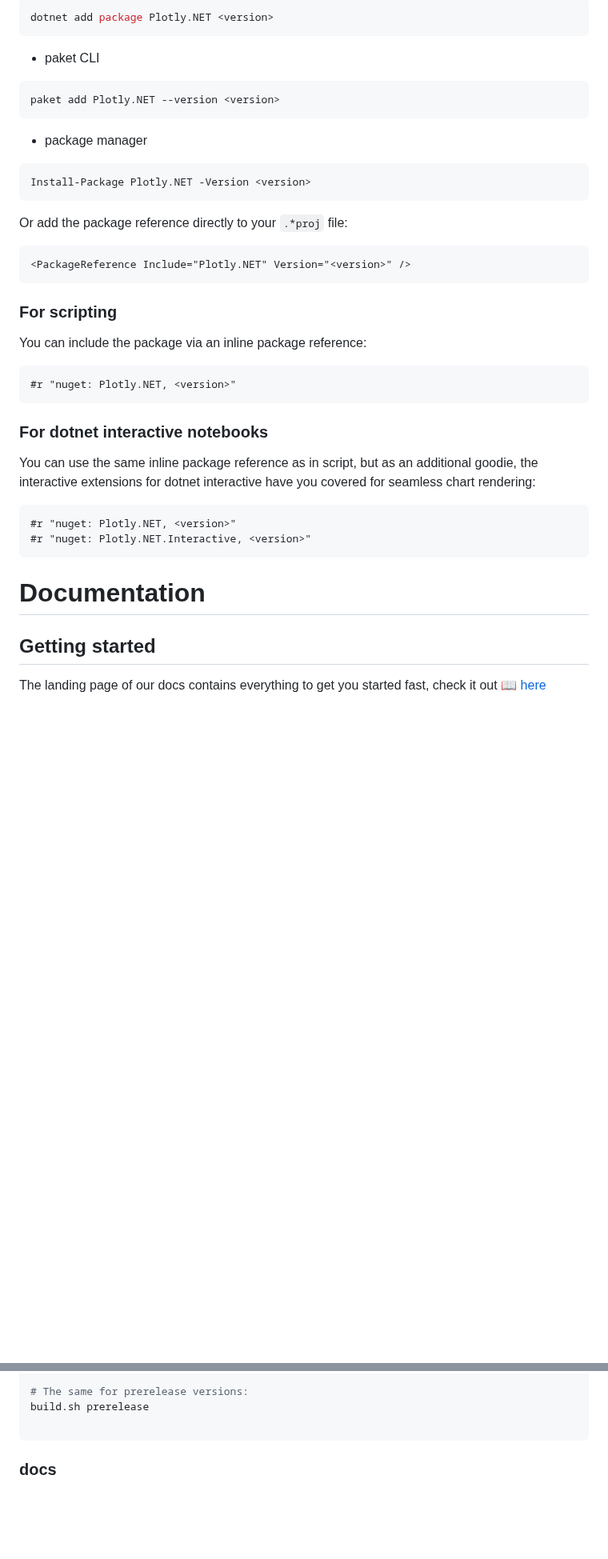
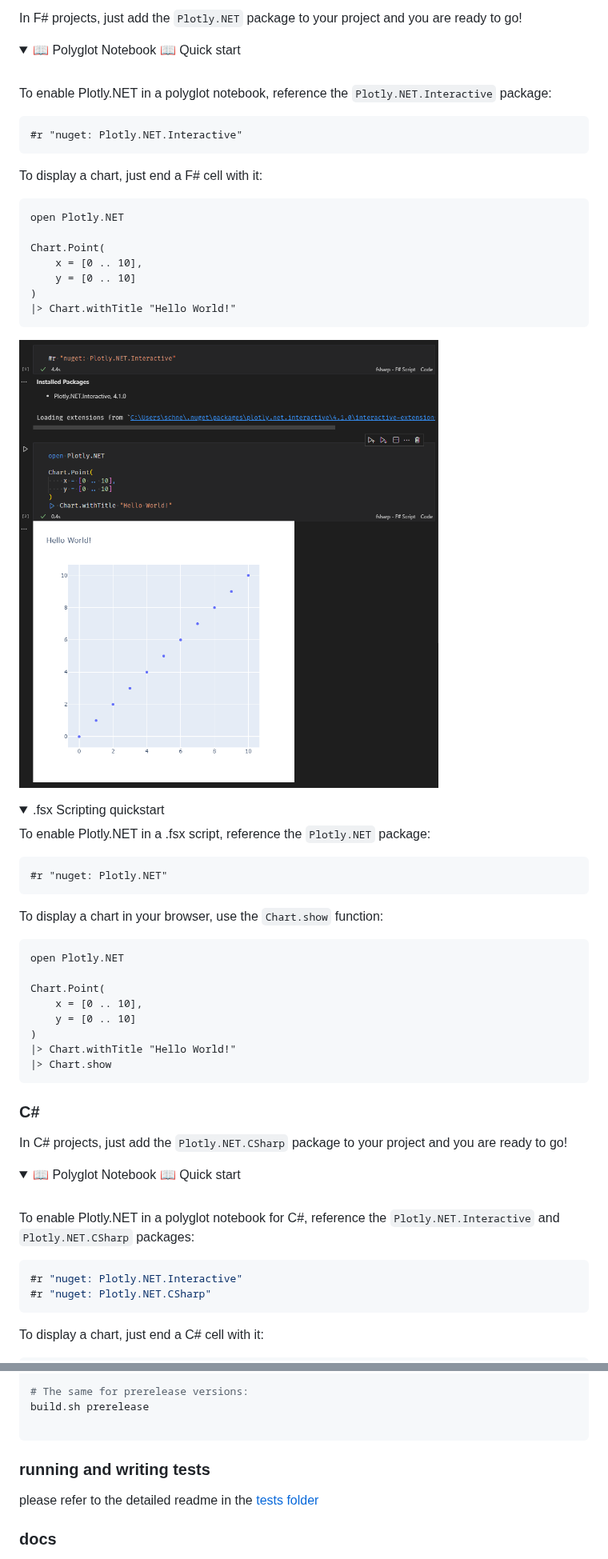
Before and after one commit to plotly/Plotly.NET, a Markdown page: README.md, 2 parts joined by grey strips. Shown at 80% size. Drawn GitHub-style; pictures changed too: docs/img/notebook_quickstart_fsharp.png (added); folded sections open; blank space fills up the shorter version.

Commit message:
improve readme

````diff
--- a/README.md
+++ b/README.md
@@ -45,49 +63,72 @@ Plotly.NET also provides several extension packages:
 
-```shell
-dotnet add package Plotly.NET <version>
+In F# projects, just add the `Plotly.NET` package to your project and you are ready to go!
+
+<details>
+<summary> 📖 Polyglot Notebook 📖 Quick start</summary>
+
+<br>
+
+To enable Plotly.NET in a polyglot notebook, reference the `Plotly.NET.Interactive` package:
+
+```fsharp
+#r "nuget: Plotly.NET.Interactive"
 ```
 
- - paket CLI
+To display a chart, just end a F# cell with it:
 
-```shell
-paket add Plotly.NET --version <version>
+```fsharp
+open Plotly.NET
+
+Chart.Point(
+    x = [0 .. 10],
+    y = [0 .. 10]
+)
+|> Chart.withTitle "Hello World!"
+```
+![notebook quichstart in F#](docs/img/notebook_quickstart_fsharp.png)
+
+
+</details>
+
+<details>
+<summary> .fsx Scripting quickstart</summary>
+
+To enable Plotly.NET in a .fsx script, reference the `Plotly.NET` package:
+
+```fsharp
+#r "nuget: Plotly.NET"
 ```
 
- - package manager
+To display a chart in your browser, use the `Chart.show` function:
 
-```shell
-Install-Package Plotly.NET -Version <version>
-```
+```fsharp
+open Plotly.NET
 
-Or add the package reference directly to your `.*proj` file:
-
-```
-<PackageReference Include="Plotly.NET" Version="<version>" />
-```
-
-
-### For scripting
-
-You can include the package via an inline package reference:
-
-```
-#r "nuget: Plotly.NET, <version>"
-```
-
-### For dotnet interactive notebooks
-
-You can use the same inline package reference as in script, but as an additional goodie,
-the interactive extensions for dotnet interactive have you covered for seamless chart rendering:
-
-```
-#r "nuget: Plotly.NET, <version>"
-#r "nuget: Plotly.NET.Interactive, <version>"
+Chart.Point(
+    x = [0 .. 10],
+    y = [0 .. 10]
+)
+|> Chart.withTitle "Hello World!"
+|> Chart.show
 ```
 
 </details>
 
-# Documentation
+### C#
 
-## Getting started
+In C# projects, just add the `Plotly.NET.CSharp` package to your project and you are ready to go!
 
-The landing page of our docs contains everything to get you started fast, check it out [📖 here](http://plotly.github.io/Plotly.NET/)
+<details>
+<summary> 📖 Polyglot Notebook 📖 Quick start</summary>
+
+<br>
+
+To enable Plotly.NET in a polyglot notebook for C#, reference the `Plotly.NET.Interactive` and `Plotly.NET.CSharp` packages:
+
+```csharp
+#r "nuget: Plotly.NET.Interactive"
+#r "nuget: Plotly.NET.CSharp"
+```
+
+To display a chart, just end a C# cell with it:
+
@@ -131,6 +185,10 @@ build.sh release
 build.sh prerelease
 
 ```
+
+### running and writing tests
+
+please refer to the detailed readme in the [tests folder](./tests/README.md)
 
 ### docs
 
````
Also changed, not shown: other parts of README.md (+85 -24 lines), docs/img/notebook_quickstart_csharp.png (added), docs/img/showcase.gif (added), docs/img/showcase.png (added).
